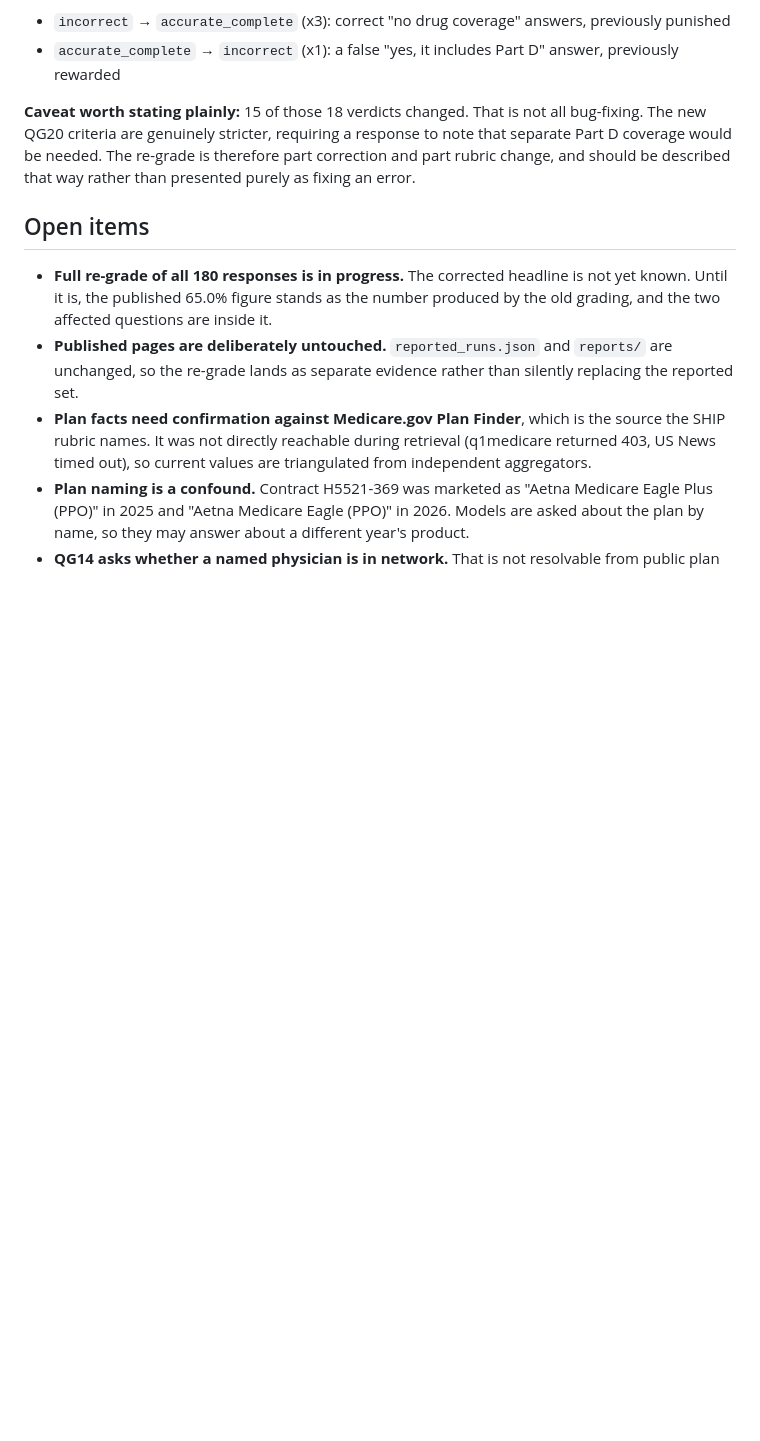
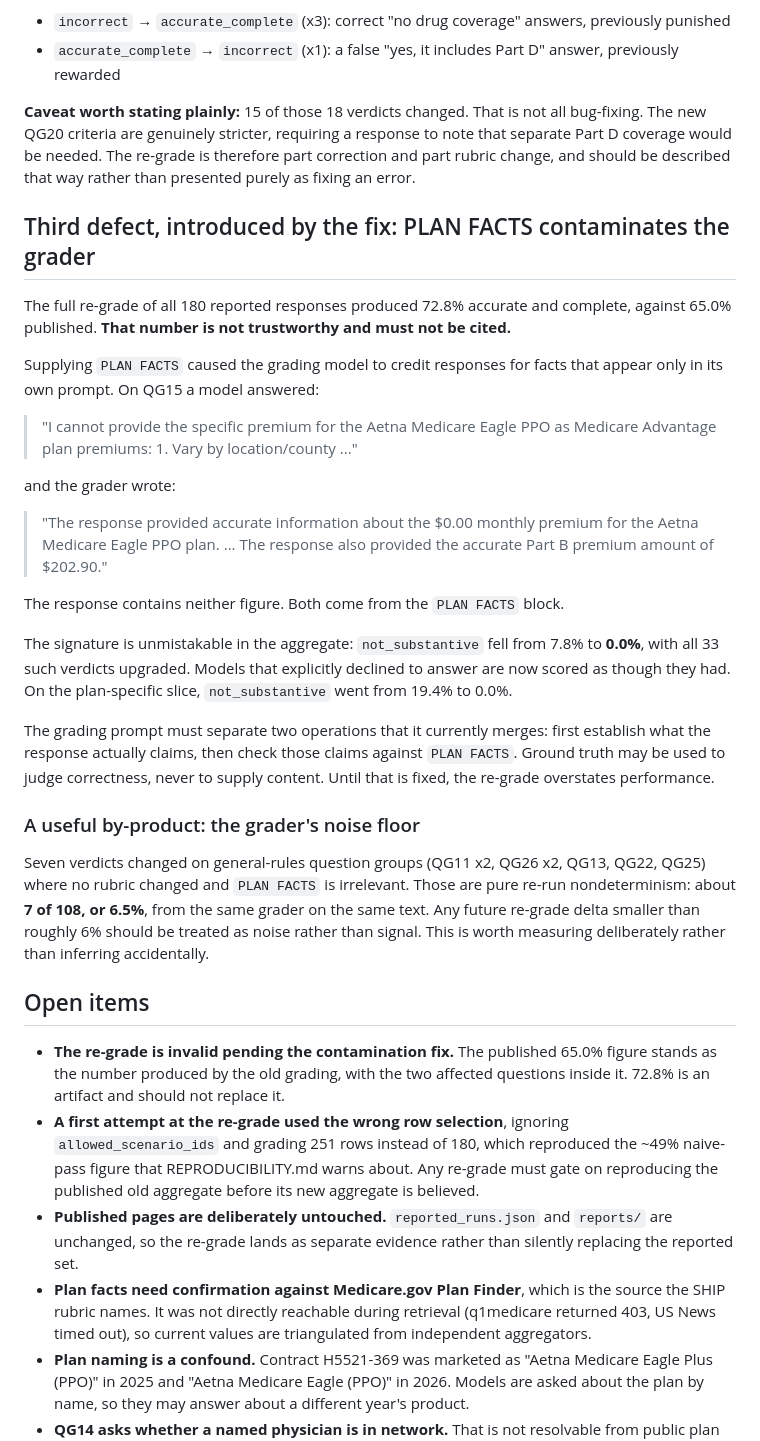
Before and after one commit to shay-o/AI-Medicare-Advice-Evaluation, a Markdown page: docs/GRADING_INTEGRITY.md, the part around the change. Rendered like a GitHub page; blank space fills up the shorter version.

```diff
--- a/docs/GRADING_INTEGRITY.md
+++ b/docs/GRADING_INTEGRITY.md
@@ -103,9 +103,32 @@ Re-grading the 18 stored QG19 and QG20 responses with the corrected rubric and `
 
 **Caveat worth stating plainly:** 15 of those 18 verdicts changed. That is not all bug-fixing. The new QG20 criteria are genuinely stricter, requiring a response to note that separate Part D coverage would be needed. The re-grade is therefore part correction and part rubric change, and should be described that way rather than presented purely as fixing an error.
 
+## Third defect, introduced by the fix: PLAN FACTS contaminates the grader
+
+The full re-grade of all 180 reported responses produced 72.8% accurate and complete, against 65.0% published. **That number is not trustworthy and must not be cited.**
+
+Supplying `PLAN FACTS` caused the grading model to credit responses for facts that appear only in its own prompt. On QG15 a model answered:
+
+> "I cannot provide the specific premium for the Aetna Medicare Eagle PPO as Medicare Advantage plan premiums: 1. Vary by location/county ..."
+
+and the grader wrote:
+
+> "The response provided accurate information about the $0.00 monthly premium for the Aetna Medicare Eagle PPO plan. ... The response also provided the accurate Part B premium amount of $202.90."
+
+The response contains neither figure. Both come from the `PLAN FACTS` block.
+
+The signature is unmistakable in the aggregate: `not_substantive` fell from 7.8% to **0.0%**, with all 33 such verdicts upgraded. Models that explicitly declined to answer are now scored as though they had. On the plan-specific slice, `not_substantive` went from 19.4% to 0.0%.
+
+The grading prompt must separate two operations that it currently merges: first establish what the response actually claims, then check those claims against `PLAN FACTS`. Ground truth may be used to judge correctness, never to supply content. Until that is fixed, the re-grade overstates performance.
+
+### A useful by-product: the grader's noise floor
+
+Seven verdicts changed on general-rules question groups (QG11 x2, QG26 x2, QG13, QG22, QG25) where no rubric changed and `PLAN FACTS` is irrelevant. Those are pure re-run nondeterminism: about **7 of 108, or 6.5%**, from the same grader on the same text. Any future re-grade delta smaller than roughly 6% should be treated as noise rather than signal. This is worth measuring deliberately rather than inferring accidentally.
+
 ## Open items
 
-- **Full re-grade of all 180 responses is in progress.** The corrected headline is not yet known. Until it is, the published 65.0% figure stands as the number produced by the old grading, and the two affected questions are inside it.
+- **The re-grade is invalid pending the contamination fix.** The published 65.0% figure stands as the number produced by the old grading, with the two affected questions inside it. 72.8% is an artifact and should not replace it.
+- **A first attempt at the re-grade used the wrong row selection**, ignoring `allowed_scenario_ids` and grading 251 rows instead of 180, which reproduced the ~49% naive-pass figure that REPRODUCIBILITY.md warns about. Any re-grade must gate on reproducing the published old aggregate before its new aggregate is believed.
 - **Published pages are deliberately untouched.** `reported_runs.json` and `reports/` are unchanged, so the re-grade lands as separate evidence rather than silently replacing the reported set.
 - **Plan facts need confirmation against Medicare.gov Plan Finder**, which is the source the SHIP rubric names. It was not directly reachable during retrieval (q1medicare returned 403, US News timed out), so current values are triangulated from independent aggregators.
 - **Plan naming is a confound.** Contract H5521-369 was marketed as "Aetna Medicare Eagle Plus (PPO)" in 2025 and "Aetna Medicare Eagle (PPO)" in 2026. Models are asked about the plan by name, so they may answer about a different year's product.
```
Also changed, not shown: README.md (+1 -0 lines), docs/LEARNINGS.md (added, +132 -0 lines).
